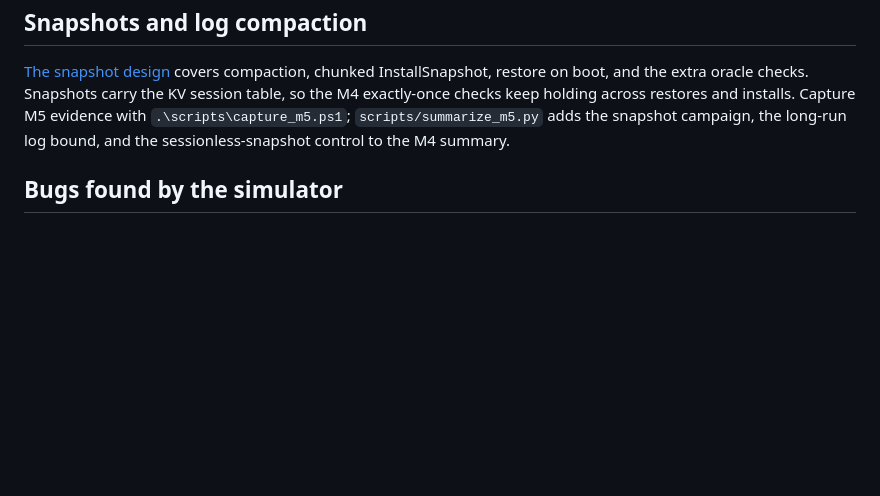
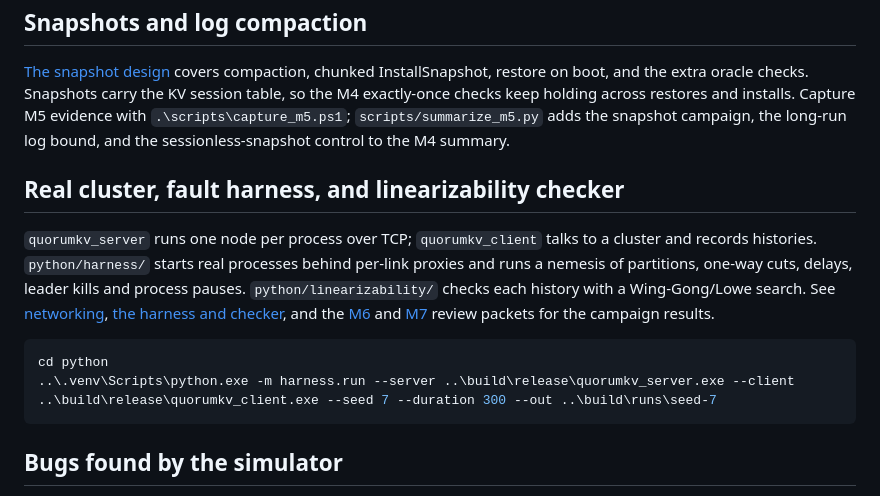
Before and after one commit to ArnavLifelessCoder/quorumkv, a Markdown page: README.md, the part around the change. GitHub-like rendering; blank space fills up the shorter version.

Commit message:
docs: record M6 and M7 acceptance evidence

````diff
--- a/README.md
+++ b/README.md
@@ -211,6 +211,20 @@ exactly-once checks keep holding across restores and installs. Capture M5 eviden
 `.\scripts\capture_m5.ps1`; `scripts/summarize_m5.py` adds the snapshot campaign, the
 long-run log bound, and the sessionless-snapshot control to the M4 summary.
 
+## Real cluster, fault harness, and linearizability checker
+
+`quorumkv_server` runs one node per process over TCP; `quorumkv_client` talks to a cluster
+and records histories. `python/harness/` starts real processes behind per-link proxies and
+runs a nemesis of partitions, one-way cuts, delays, leader kills and process pauses.
+`python/linearizability/` checks each history with a Wing-Gong/Lowe search. See
+[networking](docs/networking.md), [the harness and checker](docs/linearizability.md), and the
+[M6](docs/m6-review.md) and [M7](docs/m7-review.md) review packets for the campaign results.
+
+```powershell
+cd python
+..\.venv\Scripts\python.exe -m harness.run --server ..\build\release\quorumkv_server.exe --client ..\build\release\quorumkv_client.exe --seed 7 --duration 300 --out ..\build\runs\seed-7
+```
+
 ## Bugs found by the simulator
 
 No implementation bug has been found by the election seed campaign so far.
````
Also changed, not shown: docs/m6-review.md (added, +46 -0 lines), docs/m7-review.md (added, +31 -0 lines).
